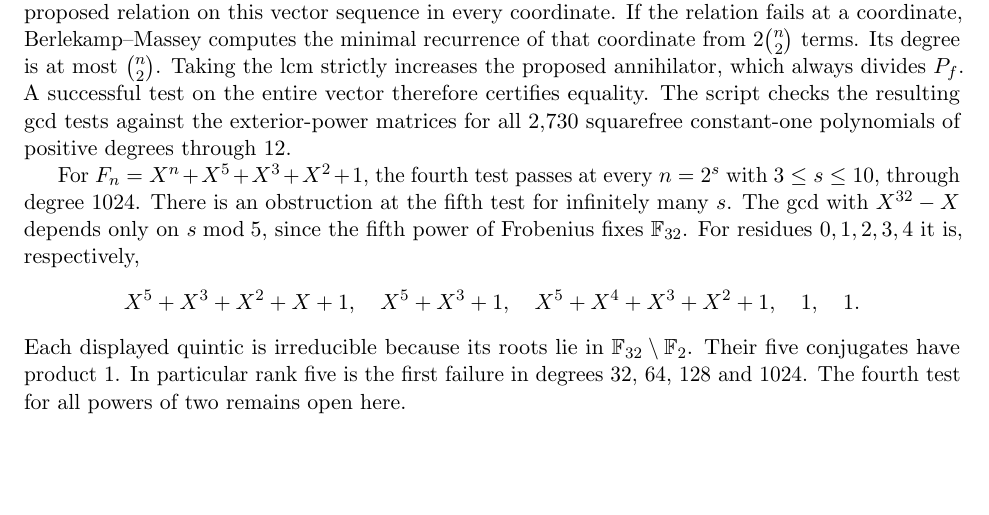
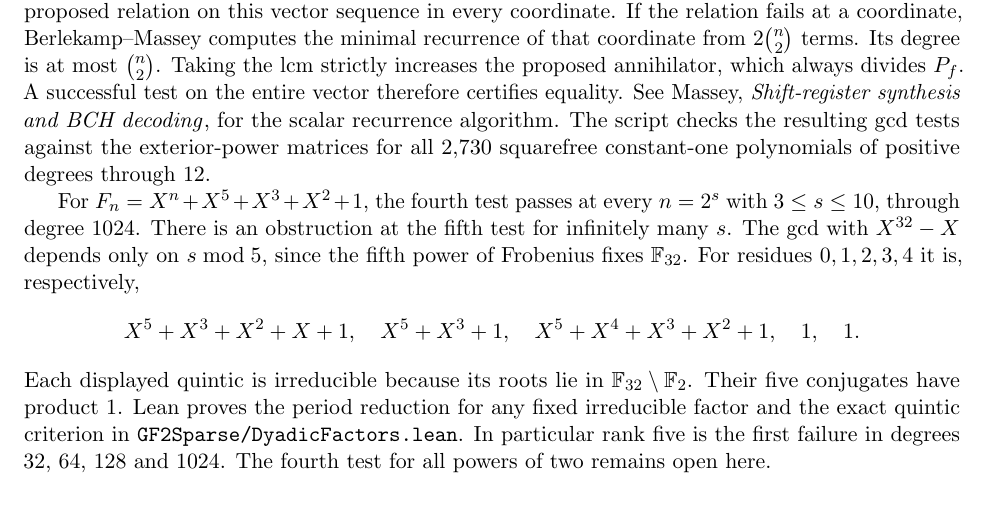
Before and after one commit to rudi-cilibrasi/gf2fun, a LaTeX document (results.tex): part of page 16 of 17, cut so that both start at the same text, the shorter picture padded with empty space. Compiled offline with pdfLaTeX.

Commit message:
Prove exactly when a quintic factor obstructs the dyadic family

```diff
--- a/results.tex
+++ b/results.tex
@@ -1203,7 +1203,10 @@ Berlekamp--Massey computes the minimal recurrence of that coordinate
 from \(2\binom n2\) terms. Its degree is at most \(\binom n2\).
 Taking the lcm strictly increases the proposed annihilator, which
 always divides \(P_f\). A successful test on the entire vector therefore
-certifies equality. The script checks the resulting gcd tests against
+certifies equality. See
+\href{https://doi.org/10.1109/TIT.1969.1054260}{Massey, \emph{Shift-register
+synthesis and BCH decoding}}, for the scalar recurrence algorithm.
+The script checks the resulting gcd tests against
 the exterior-power matrices for all 2,730 squarefree constant-one
 polynomials of positive degrees through 12.
 
@@ -1219,6 +1222,8 @@ the fifth power of Frobenius fixes \(\mathbb F_{32}\). For residues
 \]
 Each displayed quintic is irreducible because its roots lie in
 \(\mathbb F_{32}\setminus\F\). Their five conjugates have product 1.
+Lean proves the period reduction for any fixed irreducible factor and
+the exact quintic criterion in \texttt{GF2Sparse/DyadicFactors.lean}.
 In particular rank five is the first failure in degrees 32, 64, 128
 and 1024. The fourth test for all powers of two remains open here.
 
```
Also changed, not shown: README.md, results.pdf, 2 other files.
